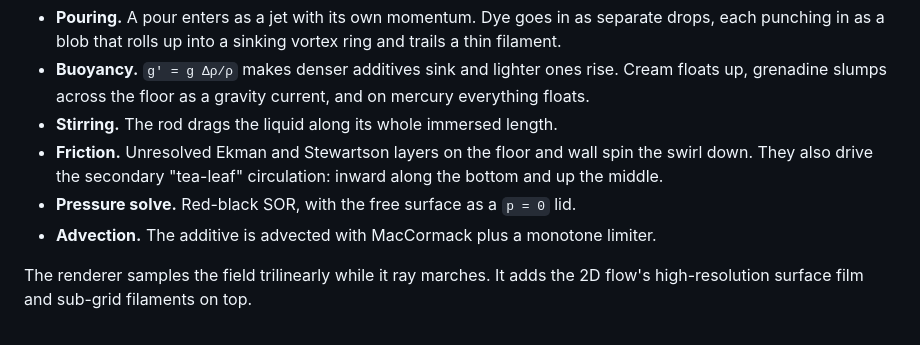
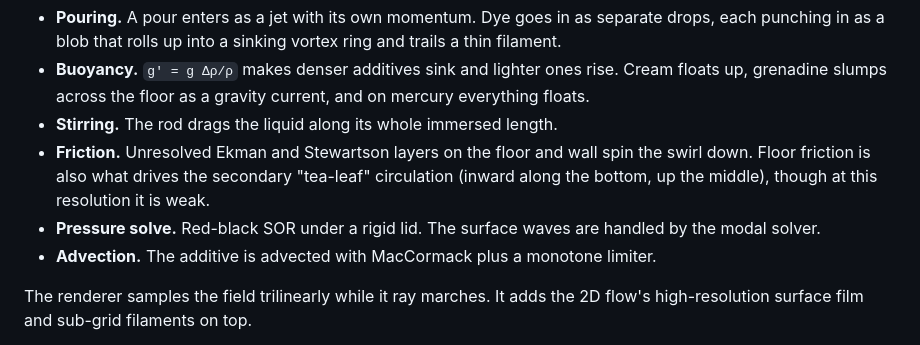
Before and after one commit to ryanmcdonald1707/liquidsim, a Markdown page: README.md, the part around the change. GitHub-like rendering.

Commit message:
README: describe the 3D solver's rigid lid accurately
Co-Authored-By: Claude Opus 5.5 <noreply@anthropic.com>
Claude-Session: https://claude.ai/code/session_01FH4iEmFh4YbhsDDtatXRic

```diff
--- a/README.md
+++ b/README.md
@@ -110,8 +110,8 @@ Under the surface, an incompressible Boussinesq flow runs on a 40×40×64 grid.
 - **Pouring.** A pour enters as a jet with its own momentum. Dye goes in as separate drops, each punching in as a blob that rolls up into a sinking vortex ring and trails a thin filament.
 - **Buoyancy.** `g' = g Δρ/ρ` makes denser additives sink and lighter ones rise. Cream floats up, grenadine slumps across the floor as a gravity current, and on mercury everything floats.
 - **Stirring.** The rod drags the liquid along its whole immersed length.
-- **Friction.** Unresolved Ekman and Stewartson layers on the floor and wall spin the swirl down. They also drive the secondary "tea-leaf" circulation: inward along the bottom and up the middle.
-- **Pressure solve.** Red-black SOR, with the free surface as a `p = 0` lid.
+- **Friction.** Unresolved Ekman and Stewartson layers on the floor and wall spin the swirl down. Floor friction is also what drives the secondary "tea-leaf" circulation (inward along the bottom, up the middle), though at this resolution it is weak.
+- **Pressure solve.** Red-black SOR under a rigid lid. The surface waves are handled by the modal solver.
 - **Advection.** The additive is advected with MacCormack plus a monotone limiter.
 
 The renderer samples the field trilinearly while it ray marches. It adds the 2D flow's high-resolution surface film and sub-grid filaments on top.
```
